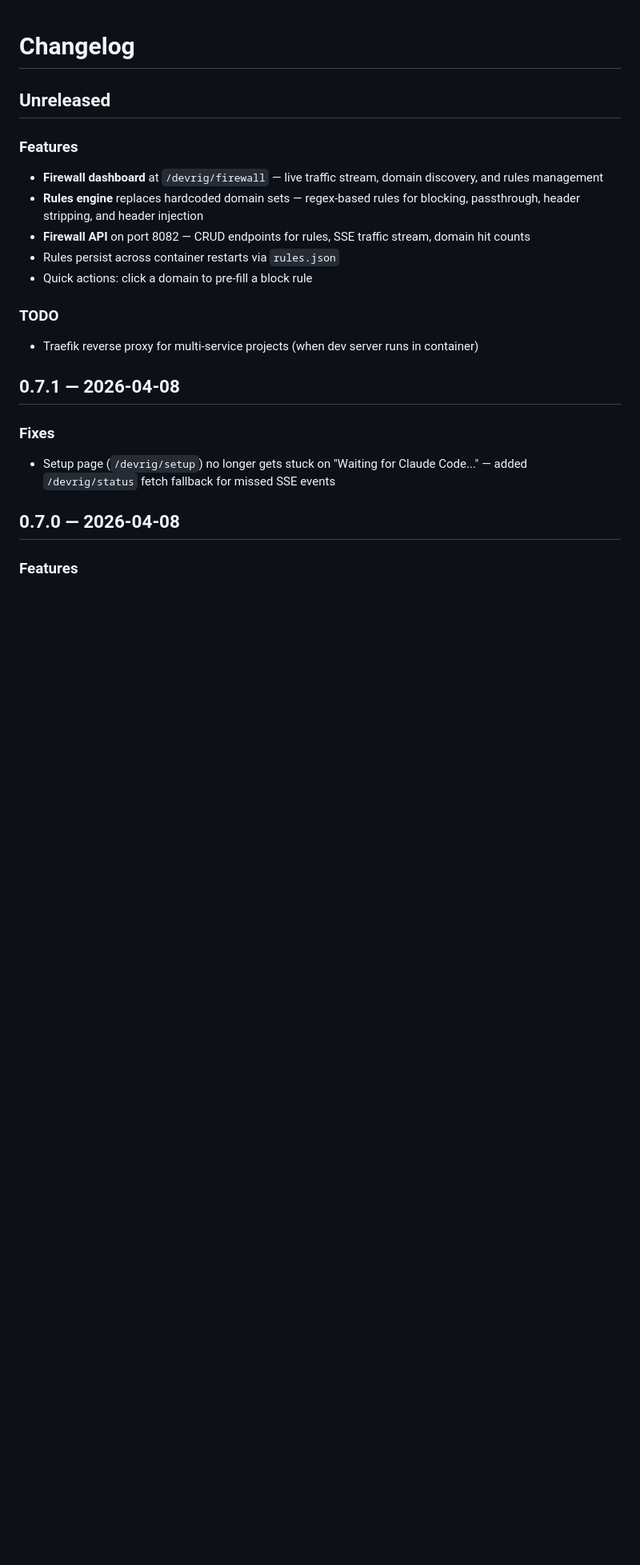
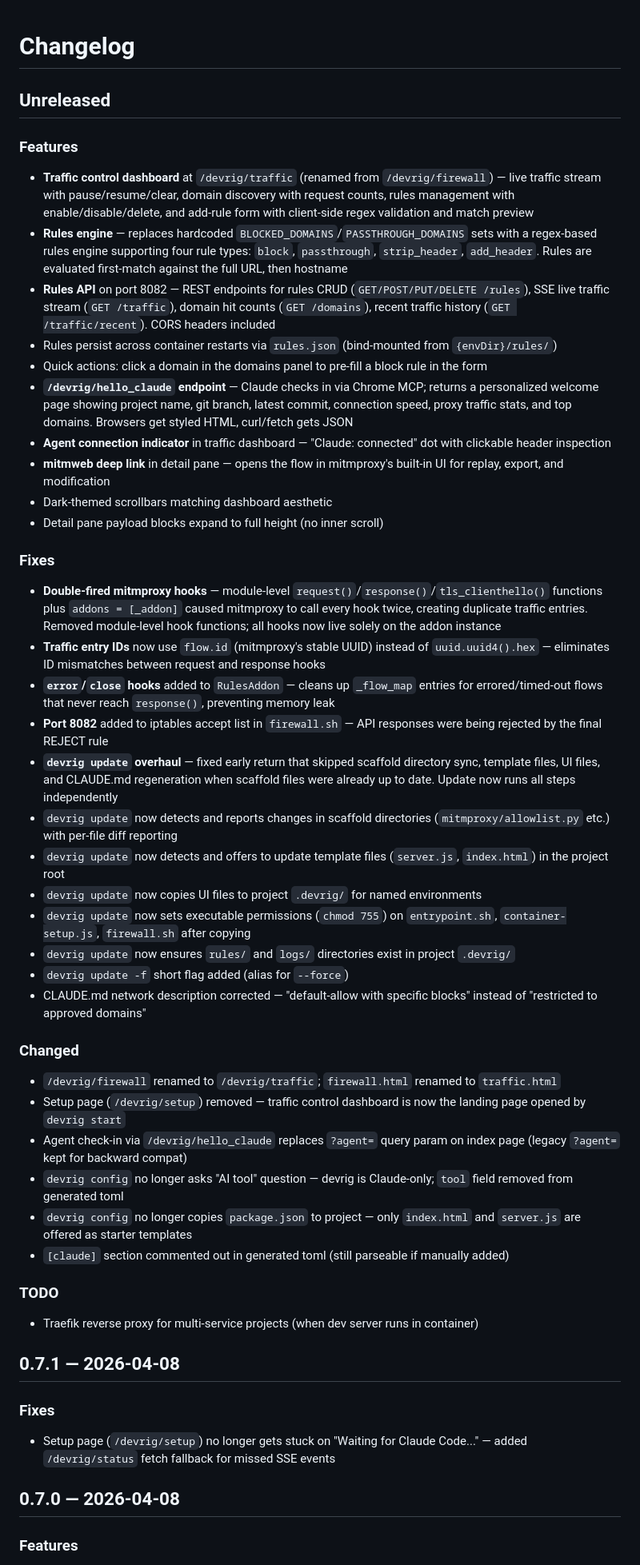
Before and after one commit to fuho/devrig, a Markdown page: CHANGELOG.md, the part around the change. Shown at 80% size. Rendered like a GitHub page; blank space fills up the shorter version.

```diff
--- a/CHANGELOG.md
+++ b/CHANGELOG.md
@@ -4,11 +4,40 @@
 
 ### Features
 
-- **Firewall dashboard** at `/devrig/firewall` — live traffic stream, domain discovery, and rules management
-- **Rules engine** replaces hardcoded domain sets — regex-based rules for blocking, passthrough, header stripping, and header injection
-- **Firewall API** on port 8082 — CRUD endpoints for rules, SSE traffic stream, domain hit counts
-- Rules persist across container restarts via `rules.json`
-- Quick actions: click a domain to pre-fill a block rule
+- **Traffic control dashboard** at `/devrig/traffic` (renamed from `/devrig/firewall`) — live traffic stream with pause/resume/clear, domain discovery with request counts, rules management with enable/disable/delete, and add-rule form with client-side regex validation and match preview
+- **Rules engine** — replaces hardcoded `BLOCKED_DOMAINS`/`PASSTHROUGH_DOMAINS` sets with a regex-based rules engine supporting four rule types: `block`, `passthrough`, `strip_header`, `add_header`. Rules are evaluated first-match against the full URL, then hostname
+- **Rules API** on port 8082 — REST endpoints for rules CRUD (`GET/POST/PUT/DELETE /rules`), SSE live traffic stream (`GET /traffic`), domain hit counts (`GET /domains`), recent traffic history (`GET /traffic/recent`). CORS headers included
+- Rules persist across container restarts via `rules.json` (bind-mounted from `{envDir}/rules/`)
+- Quick actions: click a domain in the domains panel to pre-fill a block rule in the form
+- **`/devrig/hello_claude` endpoint** — Claude checks in via Chrome MCP; returns a personalized welcome page showing project name, git branch, latest commit, connection speed, proxy traffic stats, and top domains. Browsers get styled HTML, curl/fetch gets JSON
+- **Agent connection indicator** in traffic dashboard — "Claude: connected" dot with clickable header inspection
+- **mitmweb deep link** in detail pane — opens the flow in mitmproxy's built-in UI for replay, export, and modification
+- Dark-themed scrollbars matching dashboard aesthetic
+- Detail pane payload blocks expand to full height (no inner scroll)
+
+### Fixes
+
+- **Double-fired mitmproxy hooks** — module-level `request()`/`response()`/`tls_clienthello()` functions plus `addons = [_addon]` caused mitmproxy to call every hook twice, creating duplicate traffic entries. Removed module-level hook functions; all hooks now live solely on the addon instance
+- **Traffic entry IDs** now use `flow.id` (mitmproxy's stable UUID) instead of `uuid.uuid4().hex` — eliminates ID mismatches between request and response hooks
+- **`error`/`close` hooks** added to `RulesAddon` — cleans up `_flow_map` entries for errored/timed-out flows that never reach `response()`, preventing memory leak
+- **Port 8082** added to iptables accept list in `firewall.sh` — API responses were being rejected by the final REJECT rule
+- **`devrig update` overhaul** — fixed early return that skipped scaffold directory sync, template files, UI files, and CLAUDE.md regeneration when scaffold files were already up to date. Update now runs all steps independently
+- `devrig update` now detects and reports changes in scaffold directories (`mitmproxy/allowlist.py` etc.) with per-file diff reporting
+- `devrig update` now detects and offers to update template files (`server.js`, `index.html`) in the project root
+- `devrig update` now copies UI files to project `.devrig/` for named environments
+- `devrig update` now sets executable permissions (`chmod 755`) on `entrypoint.sh`, `container-setup.js`, `firewall.sh` after copying
+- `devrig update` now ensures `rules/` and `logs/` directories exist in project `.devrig/`
+- `devrig update -f` short flag added (alias for `--force`)
+- CLAUDE.md network description corrected — "default-allow with specific blocks" instead of "restricted to approved domains"
+
+### Changed
+
+- `/devrig/firewall` renamed to `/devrig/traffic`; `firewall.html` renamed to `traffic.html`
+- Setup page (`/devrig/setup`) removed — traffic control dashboard is now the landing page opened by `devrig start`
+- Agent check-in via `/devrig/hello_claude` replaces `?agent=` query param on index page (legacy `?agent=` kept for backward compat)
+- `devrig config` no longer asks "AI tool" question — devrig is Claude-only; `tool` field removed from generated toml
+- `devrig config` no longer copies `package.json` to project — only `index.html` and `server.js` are offered as starter templates
+- `[claude]` section commented out in generated toml (still parseable if manually added)
 
 ### TODO
 
```
Also changed, not shown: README.md (+7 -5 lines), docs/network-proxy.md (+28 -1 lines).
